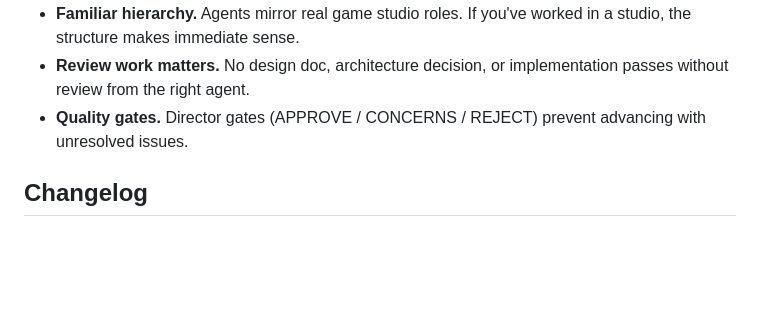
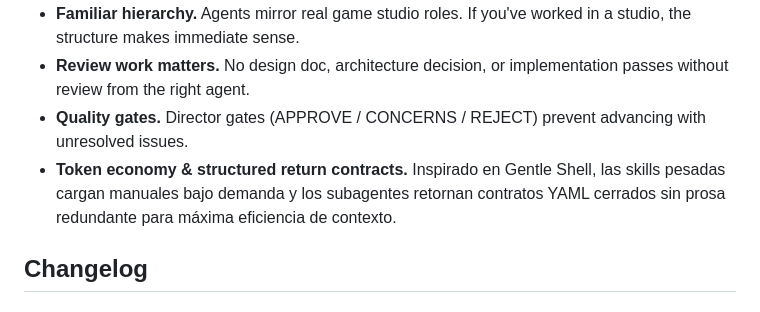
Before and after one commit to Alitoxx/pi-game-studio, a Markdown page: README.md, the part around the change. GitHub-like rendering; blank space fills up the shorter version.

Commit message:
docs: detail token economy in design philosophy and protocol blocks

```diff
--- a/README.md
+++ b/README.md
@@ -342,6 +342,7 @@ Delegation between agents works through Pi's `subagent` tool. A director spawns
 - **Familiar hierarchy.** Agents mirror real game studio roles. If you've worked in a studio, the structure makes immediate sense.
 - **Review work matters.** No design doc, architecture decision, or implementation passes without review from the right agent.
 - **Quality gates.** Director gates (APPROVE / CONCERNS / REJECT) prevent advancing with unresolved issues.
+- **Token economy & structured return contracts.** Inspirado en Gentle Shell, las skills pesadas cargan manuales bajo demanda y los subagentes retornan contratos YAML cerrados sin prosa redundante para máxima eficiencia de contexto.
 
 ## Changelog
 
```
Also changed, not shown: docs/gamedev-interaction-protocol.md (+3 -2 lines).
